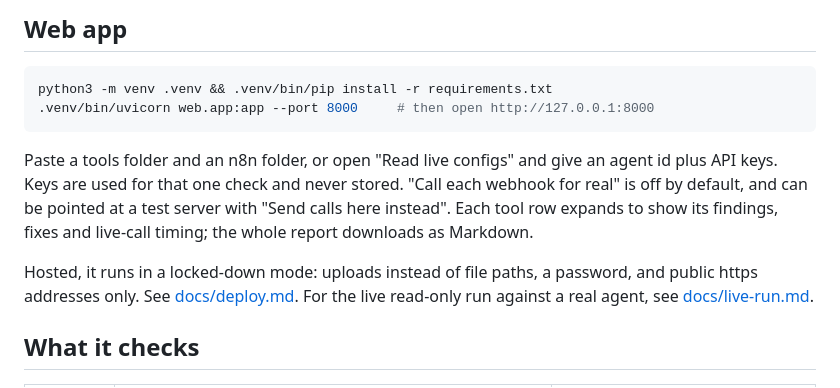
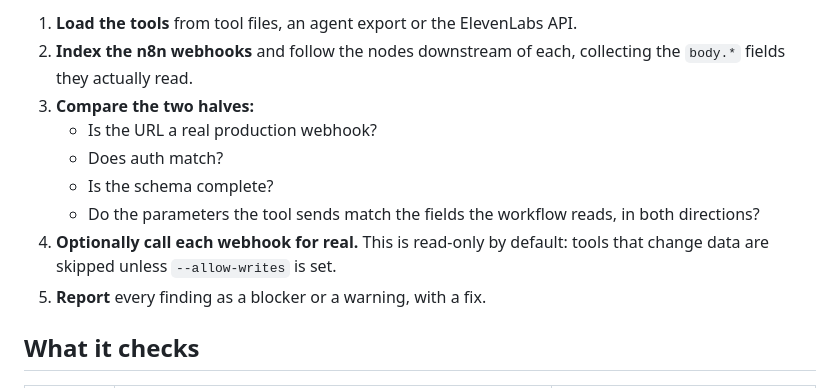
Before and after one commit to nwanduben/agent-preflight, a Markdown page: README.md, the part around one of its changes. Rendered like a GitHub page.

````diff
--- a/README.md
+++ b/README.md
@@ -19,15 +34,14 @@ python3 -m unittest discover -s tests -t .
 ```
 
-## Web app
-
-```bash
-python3 -m venv .venv && .venv/bin/pip install -r requirements.txt
-.venv/bin/uvicorn web.app:app --port 8000     # then open http://127.0.0.1:8000
-```
-
-Paste a tools folder and an n8n folder, or open "Read live configs" and give an agent id plus API keys. Keys are used for that one check and never stored. "Call each webhook for real" is off by default, and can be pointed at a test server with "Send calls here instead". Each tool row expands to show its findings, fixes and live-call timing; the whole report downloads as Markdown.
-
-Hosted, it runs in a locked-down mode: uploads instead of file paths, a password, and public https addresses only. See [docs/deploy.md](docs/deploy.md). For the live read-only run against a real agent, see [docs/live-run.md](docs/live-run.md).
+1. **Load the tools** from tool files, an agent export or the ElevenLabs API.
+2. **Index the n8n webhooks** and follow the nodes downstream of each, collecting the `body.*` fields they actually read.
+3. **Compare the two halves:**
+   - Is the URL a real production webhook?
+   - Does auth match?
+   - Is the schema complete?
+   - Do the parameters the tool sends match the fields the workflow reads, in both directions?
+4. **Optionally call each webhook for real.** This is read-only by default: tools that change data are skipped unless `--allow-writes` is set.
+5. **Report** every finding as a blocker or a warning, with a fix.
 
 ## What it checks
 
````
Also changed, not shown: other parts of README.md (+110 -23 lines).
